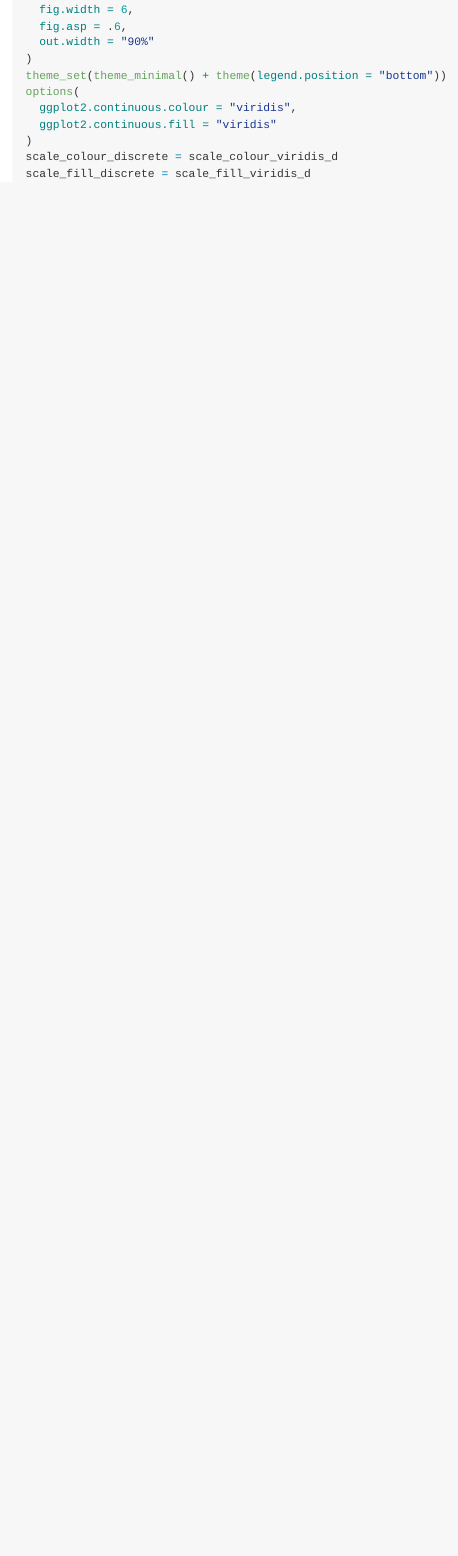
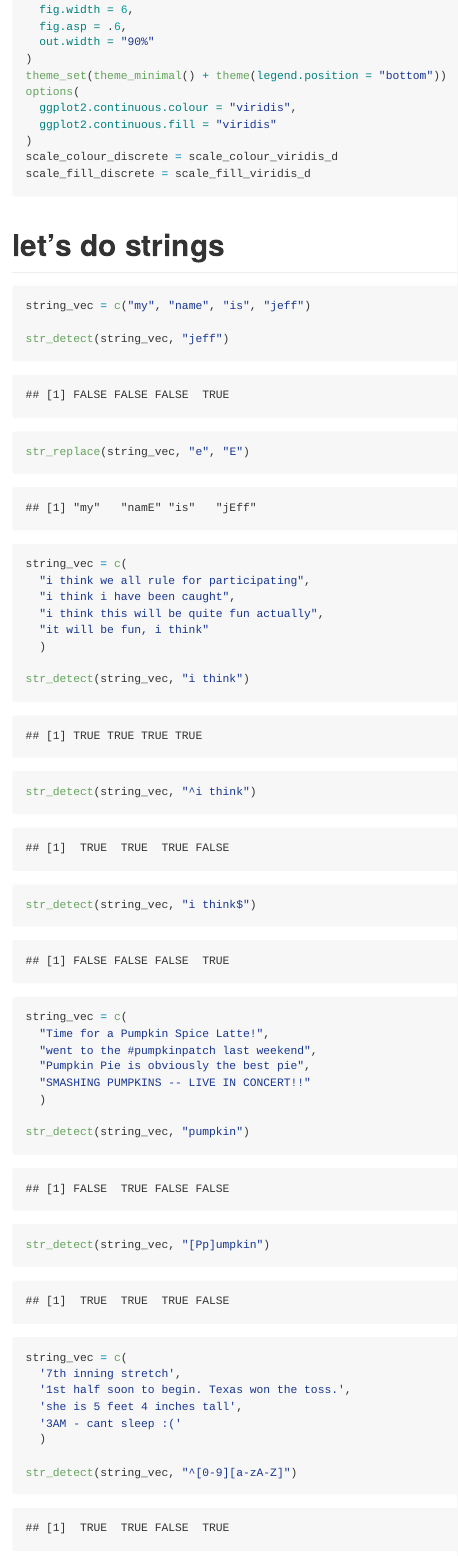
Before and after one commit to miaisaacs/data_wrangling_ii, an R Markdown document (strings_and_factors.Rmd): the page in a window 1100 px wide, from 840 px down. The pictures show the output file strings_and_factors.md that the author committed with the source, drawn offline in the style of GitHub.

Commit message:
strings and factors intro

````diff
--- a/strings_and_factors.Rmd
+++ b/strings_and_factors.Rmd
@@ -27,3 +27,52 @@ options(
 scale_colour_discrete = scale_colour_viridis_d
 scale_fill_discrete = scale_fill_viridis_d
 ```
+
+
+# let's do strings
+
+```{r}
+string_vec = c("my", "name", "is", "jeff")
+
+str_detect(string_vec, "jeff")
+
+str_replace(string_vec, "e", "E")
+```
+
+```{r}
+string_vec = c(
+  "i think we all rule for participating",
+  "i think i have been caught",
+  "i think this will be quite fun actually",
+  "it will be fun, i think"
+  )
+
+str_detect(string_vec, "i think")
+str_detect(string_vec, "^i think")
+str_detect(string_vec, "i think$")
+```
+
+```{r}
+string_vec = c(
+  "Time for a Pumpkin Spice Latte!",
+  "went to the #pumpkinpatch last weekend",
+  "Pumpkin Pie is obviously the best pie",
+  "SMASHING PUMPKINS -- LIVE IN CONCERT!!"
+  )
+
+str_detect(string_vec, "pumpkin")
+str_detect(string_vec, "[Pp]umpkin")
+```
+
+```{r}
+string_vec = c(
+  '7th inning stretch',
+  '1st half soon to begin. Texas won the toss.',
+  'she is 5 feet 4 inches tall',
+  '3AM - cant sleep :('
+  )
+
+str_detect(string_vec, "^[0-9][a-zA-Z]")
+```
+
+```{r}
````
Also changed, not shown: strings_and_factors.md, strings_and_factors.Rmd (37 more changed lines).
